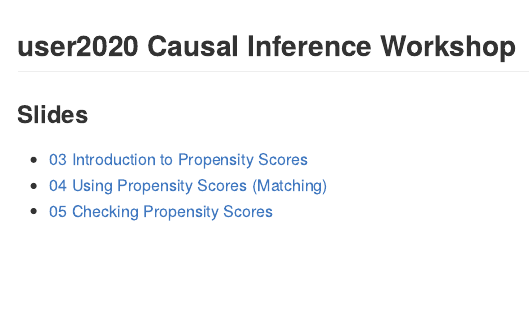
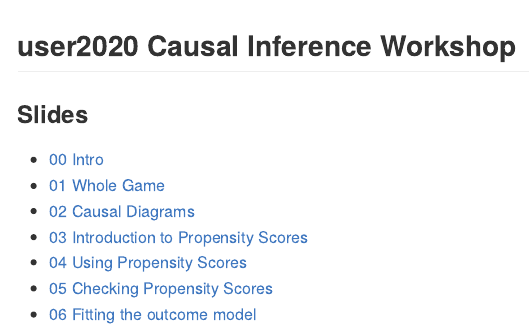
Before and after one commit to LucyMcGowan/user2020-causal-inference, an R Markdown document (README.Rmd): the page in a window 1100 px wide, from its top. The pictures show the output file README.md that the author committed with the source, drawn offline in the style of GitHub.

Commit message:
update links

```diff
--- a/README.Rmd
+++ b/README.Rmd
@@ -14,7 +14,10 @@ knitr::opts_chunk$set(
 ## user2020 Causal Inference Workshop
 
 ### Slides
-
-* [03 Introduction to Propensity Scores](https://htmlpreview.github.io/?https://github.com/LucyMcGowan/user2020-causal-inference/blob/master/slides/03-pscores.html)
-* [04 Using Propensity Scores (Matching)](https://htmlpreview.github.io/?https://github.com/LucyMcGowan/user2020-causal-inference/blob/master/slides/04-using-pscores.html)
-* [05 Checking Propensity Scores]()
+* [00 Intro](https://user2020.lucymcgowan.com/00-intro.html)
+* [01 Whole Game](https://user2020.lucymcgowan.com/01-causal_modeling_whole_game.html)
+* [02 Causal Diagrams](https://user2020.lucymcgowan.com/02-dags.html)
+* [03 Introduction to Propensity Scores](https://user2020.lucymcgowan.com/03-pscores.html)
+* [04 Using Propensity Scores](https://user2020.lucymcgowan.com/04-pscore-weighting.html)
+* [05 Checking Propensity Scores](https://user2020.lucymcgowan.com/05-pscore-diagnostics.html)
+* [06 Fitting the outcome model](https://user2020.lucymcgowan.com/06-outcome-model.html)
```
Also changed, not shown: slides/index.Rmd (+2 -1 lines), README.md, slides/index.html.
